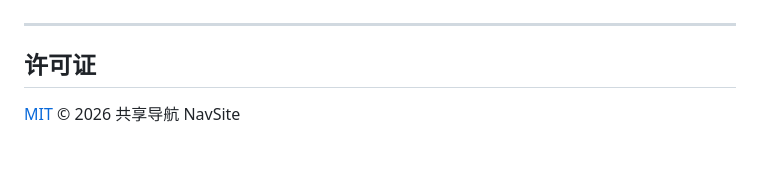
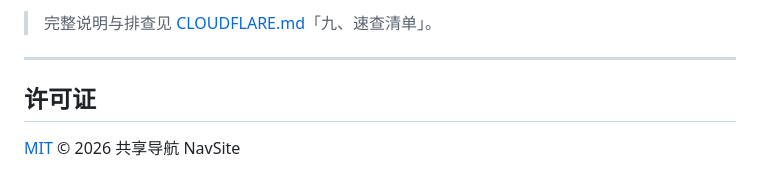
Before and after one commit to xiaowen007/nav-site, a Markdown page: README.md, the part around one of its changes. GitHub-like rendering.

```diff
--- a/README.md
+++ b/README.md
@@ -199,3 +220,5 @@ GitHub 仅托管代码，要让别人通过网址访问需部署到支持 Node.j
+> 完整说明与排查见 [CLOUDFLARE.md](./CLOUDFLARE.md)「九、速查清单」。
+
 ---
 
 ## 许可证
```
Also changed, not shown: other parts of README.md (+21 -0 lines).
